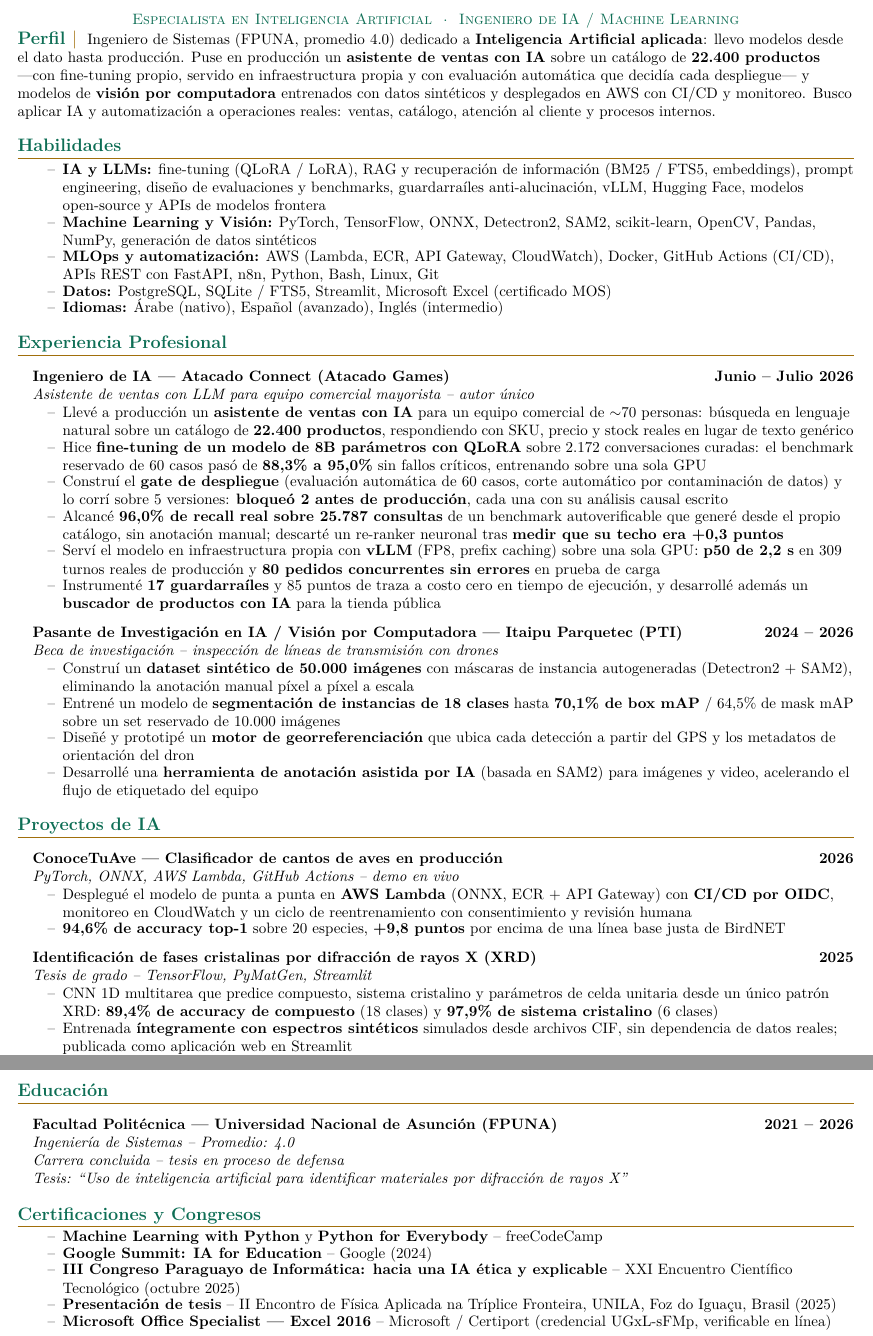
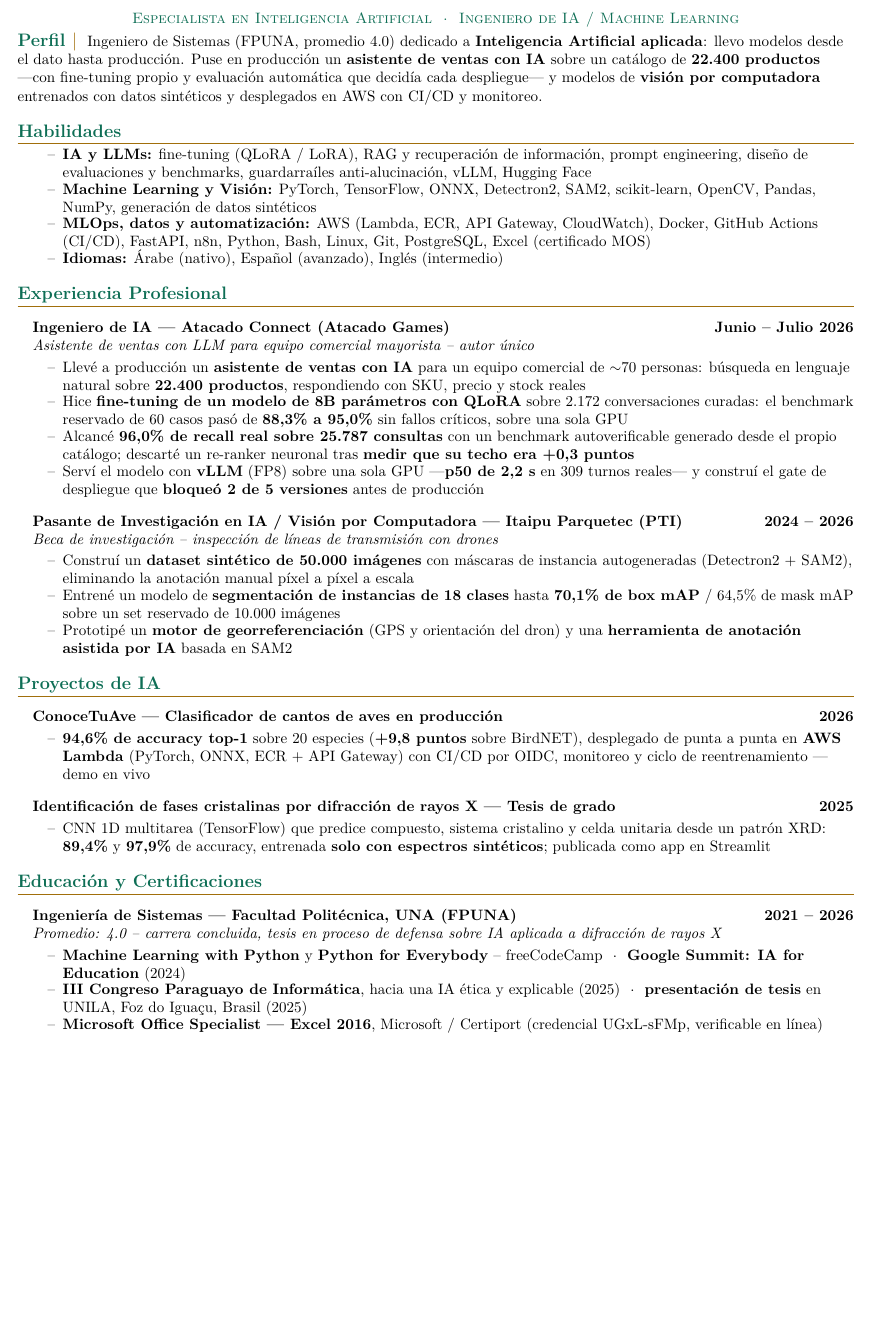
Before and after one commit to Placaflaca00/CV, a LaTeX document (main.tex): two parts of pages 1 and 2 of 2 before the commit and part of the page after it, the two joined at a grey line, cut so that both start at the same text, the shorter picture padded with empty space. Compiled offline with pdfLaTeX.

Commit message:
Compress both CVs to a single page
Atacado cut to 4 bullets (release gate folded into the serving one), PTI to
3, each project to one dense bullet, and education merged with
certifications. Page footer numbering dropped — it is one page now.

Co-Authored-By: Claude Opus 5 <noreply@anthropic.com>
Claude-Session: https://claude.ai/code/session_01NsHAwMinrgFiiVNw6bkJLL

```diff
--- a/main.tex
+++ b/main.tex
@@ -168,7 +168,7 @@
 % Mohamad Kassem Moussa — CV (ES)  %
 %==================================%
 
-\numberedPages % NOTE: lastpage requires a second build
+%\numberedPages % una sola página: sin numeración de pie
 \begin{document}
 
   %---------%
@@ -192,7 +192,7 @@
   %--------%
 
   \tinysection{Perfil}
-  Ingeniero de Sistemas (FPUNA, promedio 4.0) dedicado a \textbf{Inteligencia Artificial aplicada}: llevo modelos desde el dato hasta producción. Puse en producción un \textbf{asistente de ventas con IA} sobre un catálogo de \textbf{22.400 productos} —con fine-tuning propio, servido en infraestructura propia y con evaluación automática que decidía cada despliegue— y modelos de \textbf{visión por computadora} entrenados con datos sintéticos y desplegados en AWS con CI/CD y monitoreo. Busco aplicar IA y automatización a operaciones reales: ventas, catálogo, atención al cliente y procesos internos.
+  Ingeniero de Sistemas (FPUNA, promedio 4.0) dedicado a \textbf{Inteligencia Artificial aplicada}: llevo modelos desde el dato hasta producción. Puse en producción un \textbf{asistente de ventas con IA} sobre un catálogo de \textbf{22.400 productos} —con fine-tuning propio y evaluación automática que decidía cada despliegue— y modelos de \textbf{visión por computadora} entrenados con datos sintéticos y desplegados en AWS con CI/CD y monitoreo.
 
   %-------------%
   % Habilidades %
@@ -201,10 +201,9 @@
   \section{Habilidades}
 
   \begin{resume_list}
-    \item \textbf{IA y LLMs:} fine-tuning (QLoRA / LoRA), RAG y recuperación de información (BM25 / FTS5, embeddings), prompt engineering, diseño de evaluaciones y benchmarks, guardarraíles anti-alucinación, vLLM, Hugging Face, modelos open-source y APIs de modelos frontera
+    \item \textbf{IA y LLMs:} fine-tuning (QLoRA / LoRA), RAG y recuperación de información, prompt engineering, diseño de evaluaciones y benchmarks, guardarraíles anti-alucinación, vLLM, Hugging Face
     \item \textbf{Machine Learning y Visión:} PyTorch, TensorFlow, ONNX, Detectron2, SAM2, scikit-learn, OpenCV, Pandas, NumPy, generación de datos sintéticos
-    \item \textbf{MLOps y automatización:} AWS (Lambda, ECR, API Gateway, CloudWatch), Docker, GitHub Actions (CI/CD), APIs REST con FastAPI, n8n, Python, Bash, Linux, Git
-    \item \textbf{Datos:} PostgreSQL, SQLite / FTS5, Streamlit, Microsoft Excel (certificado MOS)
+    \item \textbf{MLOps, datos y automatización:} AWS (Lambda, ECR, API Gateway, CloudWatch), Docker, GitHub Actions (CI/CD), FastAPI, n8n, Python, Bash, Linux, Git, PostgreSQL, Excel (certificado MOS)
     \item \textbf{Idiomas:} Árabe (nativo), Español (avanzado), Inglés (intermedio)
   \end{resume_list}
 
@@ -217,12 +216,10 @@
   \headingBf{Ingeniero de IA — Atacado Connect (Atacado Games)}{Junio -- Julio 2026}
   \headingIt{Asistente de ventas con LLM para equipo comercial mayorista -- autor único}{}
   \begin{resume_list}
-    \item Llevé a producción un \textbf{asistente de ventas con IA} para un equipo comercial de $\sim$70 personas: búsqueda en lenguaje natural sobre un catálogo de \textbf{22.400 productos}, respondiendo con SKU, precio y stock reales en lugar de texto genérico
-    \item Hice \textbf{fine-tuning de un modelo de 8B parámetros con QLoRA} sobre 2.172 conversaciones curadas: el benchmark reservado de 60 casos pasó de \textbf{88,3\% a 95,0\%} sin fallos críticos, entrenando sobre una sola GPU
-    \item Construí el \textbf{gate de despliegue} (evaluación automática de 60 casos, corte automático por contaminación de datos) y lo corrí sobre 5 versiones: \textbf{bloqueó 2 antes de producción}, cada una con su análisis causal escrito
-    \item Alcancé \textbf{96,0\% de recall real sobre 25.787 consultas} de un benchmark autoverificable que generé desde el propio catálogo, sin anotación manual; descarté un re-ranker neuronal tras \textbf{medir que su techo era +0,3 puntos}
-    \item Serví el modelo en infraestructura propia con \textbf{vLLM} (FP8, prefix caching) sobre una sola GPU: \textbf{p50 de 2,2 s} en 309 turnos reales de producción y \textbf{80 pedidos concurrentes sin errores} en prueba de carga
-    \item Instrumenté \textbf{17 guardarraíles} y 85 puntos de traza a costo cero en tiempo de ejecución, y desarrollé además un \textbf{buscador de productos con IA} para la tienda pública
+    \item Llevé a producción un \textbf{asistente de ventas con IA} para un equipo comercial de $\sim$70 personas: búsqueda en lenguaje natural sobre \textbf{22.400 productos}, respondiendo con SKU, precio y stock reales
+    \item Hice \textbf{fine-tuning de un modelo de 8B parámetros con QLoRA} sobre 2.172 conversaciones curadas: el benchmark reservado de 60 casos pasó de \textbf{88,3\% a 95,0\%} sin fallos críticos, sobre una sola GPU
+    \item Alcancé \textbf{96,0\% de recall real sobre 25.787 consultas} con un benchmark autoverificable generado desde el propio catálogo; descarté un re-ranker neuronal tras \textbf{medir que su techo era +0,3 puntos}
+    \item Serví el modelo con \textbf{vLLM} (FP8) sobre una sola GPU —\textbf{p50 de 2,2 s} en 309 turnos reales— y construí el gate de despliegue que \textbf{bloqueó 2 de 5 versiones} antes de producción
   \end{resume_list}
 
   \headingBf{Pasante de Investigación en IA / Visión por Computadora — Itaipu Parquetec (PTI)}{2024 -- 2026}
@@ -230,8 +227,7 @@
   \begin{resume_list}
     \item Construí un \textbf{dataset sintético de 50.000 imágenes} con máscaras de instancia autogeneradas (Detectron2 + SAM2), eliminando la anotación manual píxel a píxel a escala
     \item Entrené un modelo de \textbf{segmentación de instancias de 18 clases} hasta \textbf{70,1\% de box mAP} / 64,5\% de mask mAP sobre un set reservado de 10.000 imágenes
-    \item Diseñé y prototipé un \textbf{motor de georreferenciación} que ubica cada detección a partir del GPS y los metadatos de orientación del dron
-    \item Desarrollé una \textbf{herramienta de anotación asistida por IA} (basada en SAM2) para imágenes y video, acelerando el flujo de etiquetado del equipo
+    \item Prototipé un \textbf{motor de georreferenciación} (GPS y orientación del dron) y una \textbf{herramienta de anotación asistida por IA} basada en SAM2
   \end{resume_list}
 
   %-----------%
@@ -241,42 +237,27 @@
   \section{Proyectos de IA}
 
   \headingBf{ConoceTuAve — Clasificador de cantos de aves en producción}{2026}
-  \headingIt{PyTorch, ONNX, AWS Lambda, GitHub Actions -- \href{https://huggingface.co/spaces/placaflaca/bird-classifier-py}{demo en vivo}}{}
   \begin{resume_list}
-    \item Desplegué el modelo de punta a punta en \textbf{AWS Lambda} (ONNX, ECR + API Gateway) con \textbf{CI/CD por OIDC}, monitoreo en CloudWatch y un ciclo de reentrenamiento con consentimiento y revisión humana
-    \item \textbf{94,6\% de accuracy top-1} sobre 20 especies, \textbf{+9,8 puntos} por encima de una línea base justa de BirdNET
+    \item \textbf{94,6\% de accuracy top-1} sobre 20 especies (\textbf{+9,8 puntos} sobre BirdNET), desplegado de punta a punta en \textbf{AWS Lambda} (PyTorch, ONNX, ECR + API Gateway) con CI/CD por OIDC, monitoreo y ciclo de reentrenamiento — \href{https://huggingface.co/spaces/placaflaca/bird-classifier-py}{demo en vivo}
   \end{resume_list}
 
-  \headingBf{Identificación de fases cristalinas por difracción de rayos X (XRD)}{2025}
-  \headingIt{Tesis de grado -- TensorFlow, PyMatGen, Streamlit}{}
+  \headingBf{Identificación de fases cristalinas por difracción de rayos X — Tesis de grado}{2025}
   \begin{resume_list}
-    \item CNN 1D multitarea que predice compuesto, sistema cristalino y parámetros de celda unitaria desde un único patrón XRD: \textbf{89,4\% de accuracy de compuesto} (18 clases) y \textbf{97,9\% de sistema cristalino} (6 clases)
-    \item Entrenada \textbf{íntegramente con espectros sintéticos} simulados desde archivos CIF, sin dependencia de datos reales; publicada como aplicación web en Streamlit
+    \item CNN 1D multitarea (TensorFlow) que predice compuesto, sistema cristalino y celda unitaria desde un patrón XRD: \textbf{89,4\%} y \textbf{97,9\%} de accuracy, entrenada \textbf{solo con espectros sintéticos}; publicada como app en Streamlit
   \end{resume_list}
 
-  %-----------%
-  % Educación %
-  %-----------%
-
-  \section{Educación}
-
-  \headingBf{Facultad Politécnica — Universidad Nacional de Asunción (FPUNA)}{2021 -- 2026}
-  \headingIt{Ingeniería de Sistemas -- Promedio: 4.0}{}
-  \headingIt{Carrera concluida -- tesis en proceso de defensa}{}
-  \headingIt{Tesis: ``Uso de inteligencia artificial para identificar materiales por difracción de rayos X''}{}
-
   %--------------------------%
-  % Certificaciones y Cursos %
+  % Educación y Certificados %
   %--------------------------%
 
-  \section{Certificaciones y Congresos}
+  \section{Educación y Certificaciones}
 
+  \headingBf{Ingeniería de Sistemas — Facultad Politécnica, UNA (FPUNA)}{2021 -- 2026}
+  \headingIt{Promedio: 4.0 -- carrera concluida, tesis en proceso de defensa sobre IA aplicada a difracción de rayos X}{}
   \begin{resume_list}
-    \item \textbf{Machine Learning with Python} y \textbf{Python for Everybody} -- freeCodeCamp
-    \item \textbf{Google Summit: IA for Education} -- Google (2024)
-    \item \textbf{III Congreso Paraguayo de Informática: hacia una IA ética y explicable} -- XXI Encuentro Científico Tecnológico (octubre 2025)
-    \item \textbf{Presentación de tesis} -- II Encontro de Física Aplicada na Tríplice Fronteira, UNILA, Foz do Iguaçu, Brasil (2025)
-    \item \textbf{Microsoft Office Specialist — Excel 2016} -- Microsoft / Certiport (credencial UGxL-sFMp, verificable en línea)
+    \item \textbf{Machine Learning with Python} y \textbf{Python for Everybody} -- freeCodeCamp ~$\cdot$~ \textbf{Google Summit: IA for Education} (2024)
+    \item \textbf{III Congreso Paraguayo de Informática}, hacia una IA ética y explicable (2025) ~$\cdot$~ \textbf{presentación de tesis} en UNILA, Foz do Iguaçu, Brasil (2025)
+    \item \textbf{Microsoft Office Specialist — Excel 2016}, Microsoft / Certiport (credencial UGxL-sFMp, verificable en línea)
   \end{resume_list}
 
 \end{document}
```
Also changed, not shown: cv-en.tex (+21 -40 lines).
